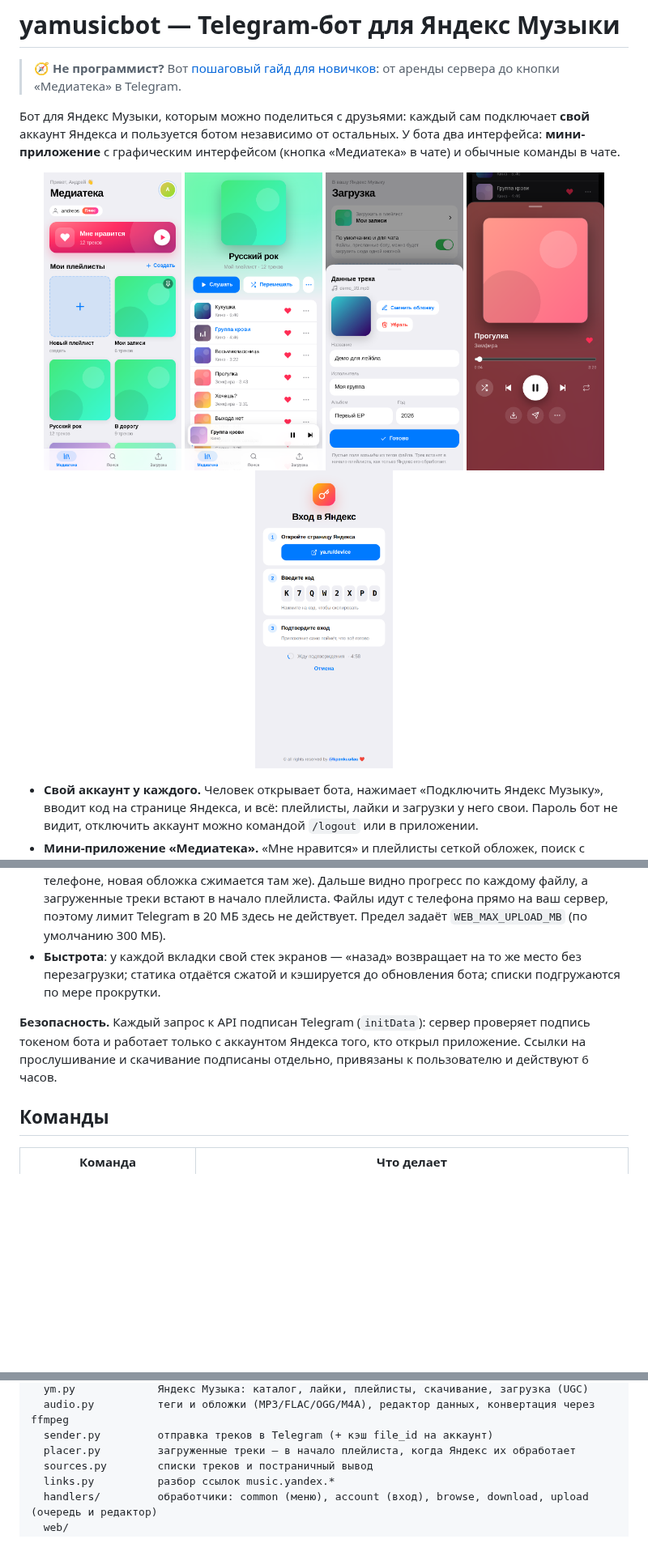
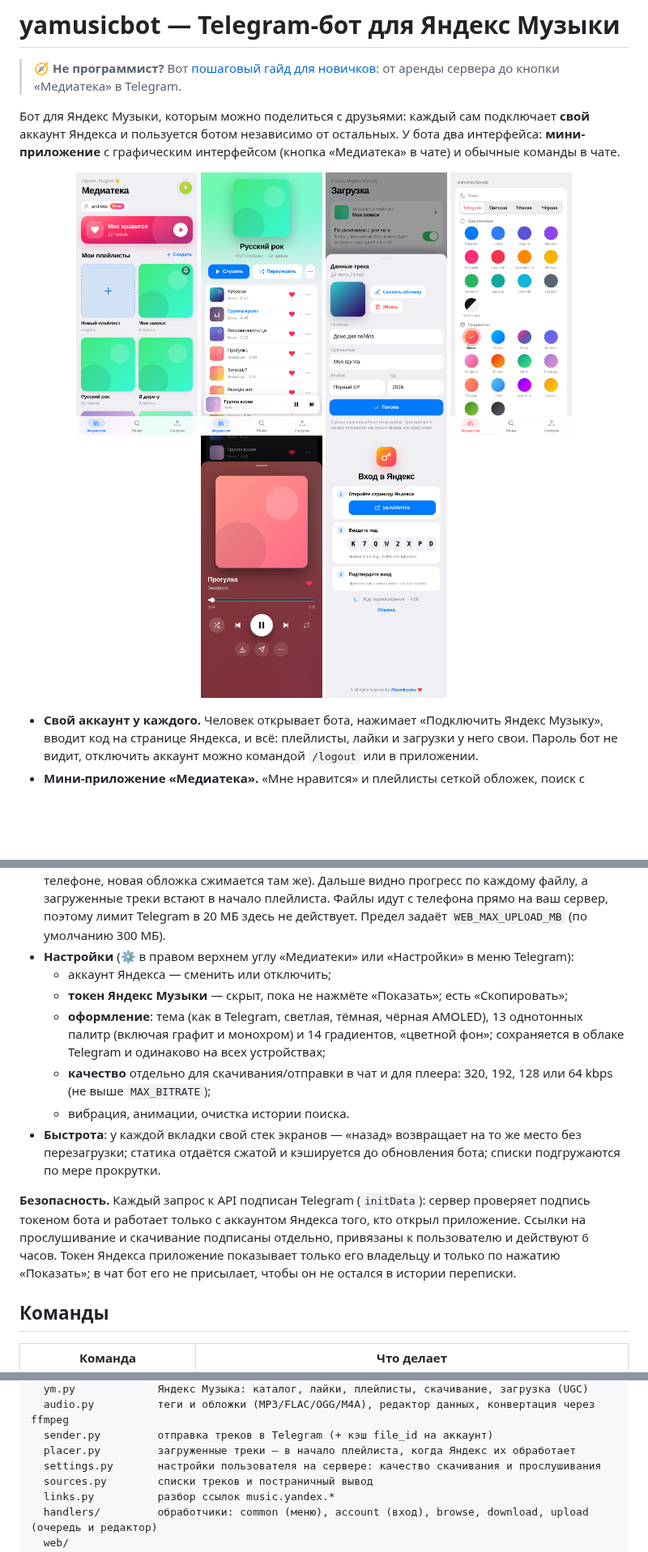
Before and after one commit to MDFillin/yamusicbot, a Markdown page: README.md, 3 parts joined by grey strips. Shown at 81% size. Drawn GitHub-style; pictures changed too: docs/screenshots/settings.png (added); blank space fills up the shorter version.

```diff
--- a/README.md
+++ b/README.md
@@ -7,11 +7,12 @@
 интерфейсом (кнопка «Медиатека» в чате) и обычные команды в чате.
 
 <p align="center">
-  <img src="docs/screenshots/library.png" width="170" alt="Медиатека">
-  <img src="docs/screenshots/playlist.png" width="170" alt="Плейлист">
-  <img src="docs/screenshots/editor.png" width="170" alt="Редактор данных трека перед загрузкой">
-  <img src="docs/screenshots/player-dark.png" width="170" alt="Плеер в тёмной теме">
-  <img src="docs/screenshots/login.png" width="170" alt="Вход в Яндекс Музыку">
+  <img src="docs/screenshots/library.png" width="150" alt="Медиатека">
+  <img src="docs/screenshots/playlist.png" width="150" alt="Плейлист">
+  <img src="docs/screenshots/editor.png" width="150" alt="Редактор данных трека перед загрузкой">
+  <img src="docs/screenshots/settings.png" width="150" alt="Настройки: темы и палитры">
+  <img src="docs/screenshots/player-dark.png" width="150" alt="Плеер в тёмной теме">
+  <img src="docs/screenshots/login.png" width="150" alt="Вход в Яндекс Музыку">
 </p>
 
 - **Свой аккаунт у каждого.** Человек открывает бота, нажимает «Подключить Яндекс Музыку», вводит код на странице Яндекса, и всё: плейлисты, лайки и загрузки у него свои. Пароль бот не видит, отключить аккаунт можно командой `/logout` или в приложении.
@@ -111,11 +112,18 @@ COMPOSE_PROFILES=tunnel
 - **Плеер**: мини-плеер над вкладками, полноэкранный режим на размытой обложке с перемоткой, перемешиванием и повтором, управление с экрана блокировки.
 - **Меню трека** «⋯»: скачать на телефон, отправить в чат, добавить в плейлист, открыть альбом или исполнителя. «⋯» у списка отправляет боту весь список.
 - **Загрузка**: выбираете файлы и плейлист; нажатие на файл открывает редактор с обложкой, названием, исполнителем, альбомом и годом (теги и обложка MP3/FLAC читаются прямо на телефоне, новая обложка сжимается там же). Дальше видно прогресс по каждому файлу, а загруженные треки встают в начало плейлиста. Файлы идут с телефона прямо на ваш сервер, поэтому лимит Telegram в 20 МБ здесь не действует. Предел задаёт `WEB_MAX_UPLOAD_MB` (по умолчанию 300 МБ).
+- **Настройки** (⚙️ в правом верхнем углу «Медиатеки» или «Настройки» в меню Telegram):
+  - аккаунт Яндекса — сменить или отключить;
+  - **токен Яндекс Музыки** — скрыт, пока не нажмёте «Показать»; есть «Скопировать»;
+  - **оформление**: тема (как в Telegram, светлая, тёмная, чёрная AMOLED), 13 однотонных палитр (включая графит и монохром) и 14 градиентов, «цветной фон»; сохраняется в облаке Telegram и одинаково на всех устройствах;
+  - **качество** отдельно для скачивания/отправки в чат и для плеера: 320, 192, 128 или 64 kbps (не выше `MAX_BITRATE`);
+  - вибрация, анимации, очистка истории поиска.
 - **Быстрота**: у каждой вкладки свой стек экранов — «назад» возвращает на то же место без перезагрузки; статика отдаётся сжатой и кэшируется до обновления бота; списки подгружаются по мере прокрутки.
 
 **Безопасность.** Каждый запрос к API подписан Telegram (`initData`): сервер проверяет подпись токеном бота
 и работает только с аккаунтом Яндекса того, кто открыл приложение. Ссылки на прослушивание и скачивание подписаны
-отдельно, привязаны к пользователю и действуют 6 часов.
+отдельно, привязаны к пользователю и действуют 6 часов. Токен Яндекса приложение показывает только его владельцу
+и только по нажатию «Показать»; в чат бот его не присылает, чтобы он не остался в истории переписки.
 
 ## Команды
 
@@ -161,6 +170,7 @@ bot/
   audio.py          теги и обложки (MP3/FLAC/OGG/M4A), редактор данных, конвертация через ffmpeg
   sender.py         отправка треков в Telegram (+ кэш file_id на аккаунт)
   placer.py         загруженные треки — в начало плейлиста, когда Яндекс их обработает
+  settings.py       настройки пользователя на сервере: качество скачивания и прослушивания
   sources.py        списки треков и постраничный вывод
   links.py          разбор ссылок music.yandex.*
   handlers/         обработчики: common (меню), account (вход), browse, download, upload (очередь и редактор)
```
Also changed, not shown: other parts of README.md (+1 -0 lines), docs/GUIDE.md (+4 -0 lines), 15 other files.
